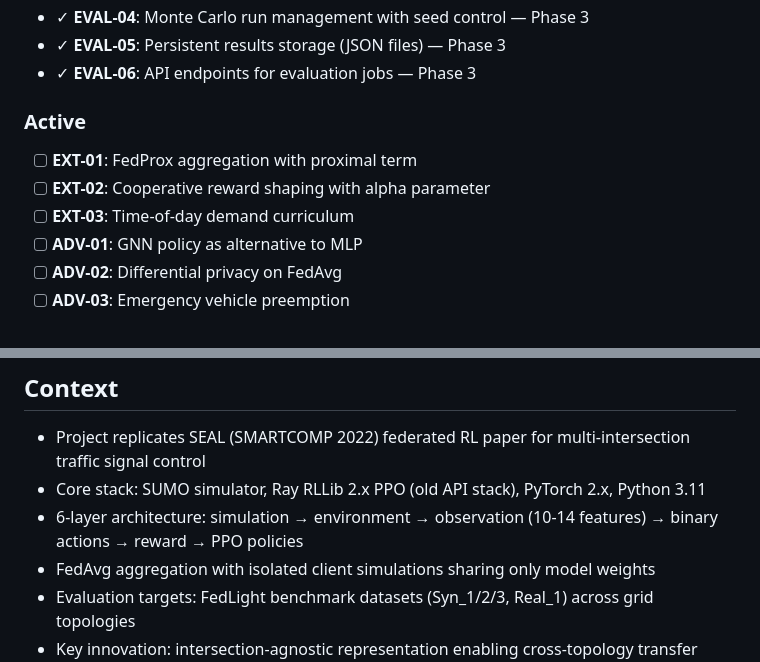
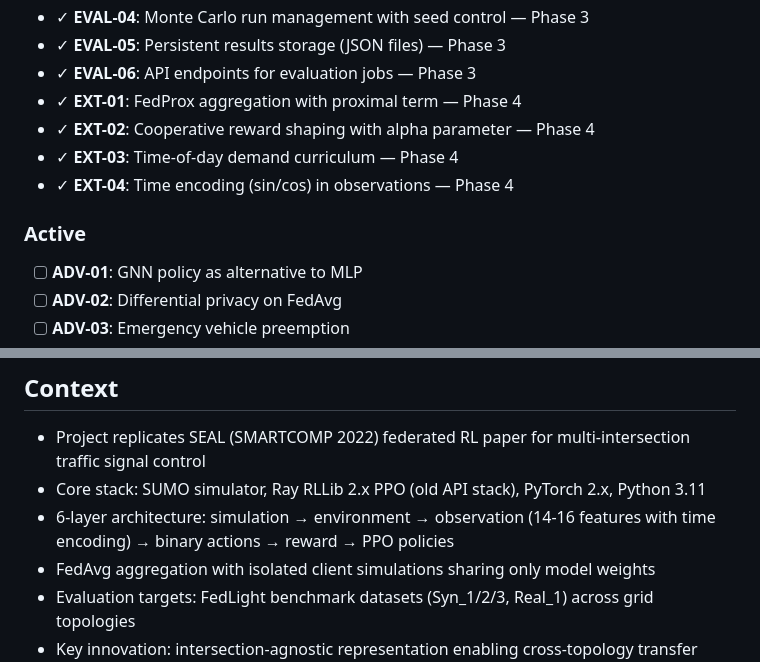
Before and after one commit to HamdanKAlmehairbi/RoadsidePrediction, a Markdown page: .planning/PROJECT.md, 2 parts joined by grey strips. Drawn GitHub-style.

Commit message:
docs(phase-04): evolve PROJECT.md after phase completion
Co-Authored-By: Claude Opus 4.6 <noreply@anthropic.com>

```diff
--- a/.planning/PROJECT.md
+++ b/.planning/PROJECT.md
@@ -24,11 +24,12 @@ Real FedRL experiments working end-to-end with publishable results — training,
 - ✓ **EVAL-04**: Monte Carlo run management with seed control — Phase 3
 - ✓ **EVAL-05**: Persistent results storage (JSON files) — Phase 3
 - ✓ **EVAL-06**: API endpoints for evaluation jobs — Phase 3
+- ✓ **EXT-01**: FedProx aggregation with proximal term — Phase 4
+- ✓ **EXT-02**: Cooperative reward shaping with alpha parameter — Phase 4
+- ✓ **EXT-03**: Time-of-day demand curriculum — Phase 4
+- ✓ **EXT-04**: Time encoding (sin/cos) in observations — Phase 4
 
 ### Active
-- [ ] **EXT-01**: FedProx aggregation with proximal term
-- [ ] **EXT-02**: Cooperative reward shaping with alpha parameter
-- [ ] **EXT-03**: Time-of-day demand curriculum
 - [ ] **ADV-01**: GNN policy as alternative to MLP
 - [ ] **ADV-02**: Differential privacy on FedAvg
 - [ ] **ADV-03**: Emergency vehicle preemption
@@ -49,7 +50,7 @@ Real FedRL experiments working end-to-end with publishable results — training,
 
 - Project replicates SEAL (SMARTCOMP 2022) federated RL paper for multi-intersection traffic signal control
 - Core stack: SUMO simulator, Ray RLLib 2.x PPO (old API stack), PyTorch 2.x, Python 3.11
-- 6-layer architecture: simulation → environment → observation (10-14 features) → binary actions → reward → PPO policies
+- 6-layer architecture: simulation → environment → observation (14-16 features with time encoding) → binary actions → reward → PPO policies
 - FedAvg aggregation with isolated client simulations sharing only model weights
 - Evaluation targets: FedLight benchmark datasets (Syn_1/2/3, Real_1) across grid topologies
 - Key innovation: intersection-agnostic representation enabling cross-topology transfer
```
Also changed, not shown: other parts of .planning/PROJECT.md (+1 -1 lines).
